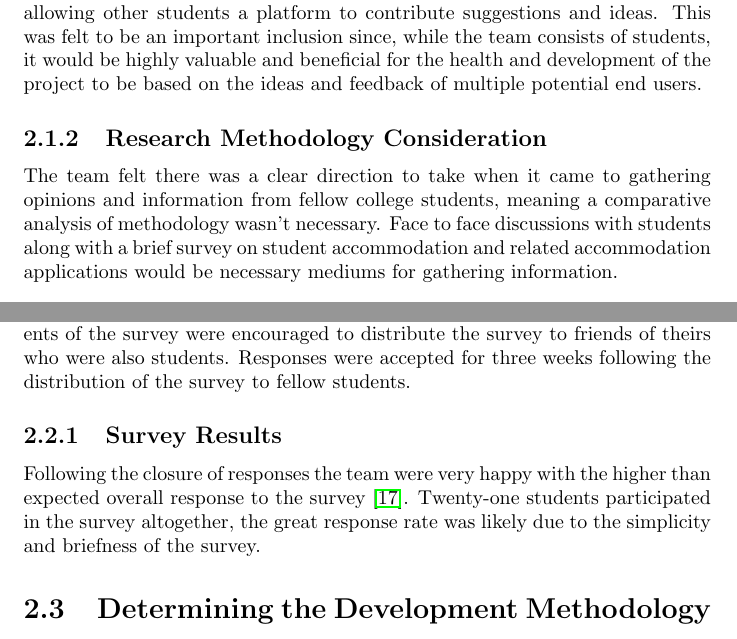
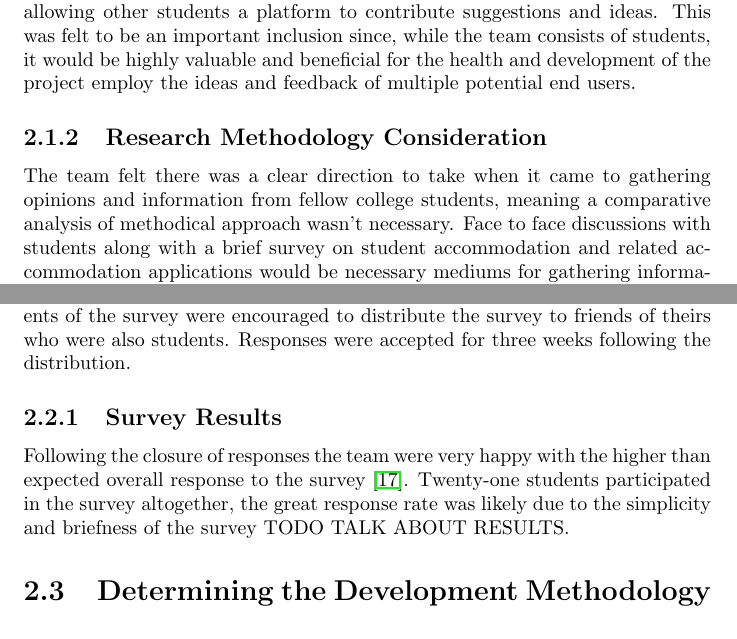
Before and after one commit to farisNassif/UniLodge, a LaTeX thesis (dissertation/main.tex, which reads dissertation/methodology.tex): two parts of pages 9 and 10 of 27, joined at a grey line, cut so that both start at the same text. Compiled offline with pdfLaTeX.

Commit message:
Minor updates to dissertation, grammatical and visual changes

```diff
--- a/dissertation/methodology.tex
+++ b/dissertation/methodology.tex
@@ -22,10 +22,10 @@ The team members met prior to the initial supervisory meeting and discuss potent
 During the initial supervisory meeting following the project decision, potential research and developmental approaches were discussed and the team were advised to spend the next week heavily considering the nature of how the project will be implemented. All parties agreed external considerations and feedback were important for the nature of the project considering students will be the end users.
 
 \paragraph{}
-Following the supervisory meeting the team decided to research avenues for allowing other students a platform to contribute suggestions and ideas. This was felt to be an important inclusion since, while the team consists of students, it would be highly valuable and beneficial for the health and development of the project to be based on the ideas and feedback of multiple potential end users.
+Following the supervisory meeting the team decided to research avenues for allowing other students a platform to contribute suggestions and ideas. This was felt to be an important inclusion since, while the team consists of students, it would be highly valuable and beneficial for the health and development of the project employ the ideas and feedback of multiple potential end users.
 
 \subsection{Research Methodology Consideration}
-The team felt there was a clear direction to take when it came to gathering opinions and information from fellow college students, meaning a comparative analysis of methodology wasn't necessary. Face to face discussions with students along with a brief survey on student accommodation and related accommodation applications would be necessary mediums for gathering information.
+The team felt there was a clear direction to take when it came to gathering opinions and information from fellow college students, meaning a comparative analysis of methodical approach wasn't necessary. Face to face discussions with students along with a brief survey on student accommodation and related accommodation applications would be necessary mediums for gathering information.
 
 \subsection{Development Methodology Consideration}
 There were numerous possible methodologies to consider, namely Waterfall, Rapid Application Development and Agile to name a few. Following discussions internally between the team members and talks with supervisors, the list of potential methodologies were shortlisted to both \textbf{Waterfall} and \textbf{Agile}.
@@ -44,10 +44,10 @@ Following the decision to employ both surveying and face to face methods for gat
 The team felt the choice to have as few questions as possible would be a valuable decision in terms of encouraging more students to partake. The goal was to avoid students feeling intimidated by an otherwise overwhelming barrage of questions.
 
 \subsubsection{Distributing the Survey}
-The survey was sent to various friends and students within the course. Recipients of the survey were encouraged to distribute the survey to friends of theirs who were also students. Responses were accepted for three weeks following the distribution of the survey to fellow students.
+The survey was sent to various friends and students within the course. Recipients of the survey were encouraged to distribute the survey to friends of theirs who were also students. Responses were accepted for three weeks following the distribution.
 
 \subsection{Survey Results}
-Following the closure of responses the team were very happy with the higher than expected overall response to the survey \cite{SURVEY}. Twenty-one students participated in the survey altogether, the great response rate was likely due to the simplicity and briefness of the survey.
+Following the closure of responses the team were very happy with the higher than expected overall response to the survey \cite{SURVEY}. Twenty-one students participated in the survey altogether, the great response rate was likely due to the simplicity and briefness of the survey TODO TALK ABOUT RESULTS.
 
 \section{Determining the Development Methodology}
 Following the decision to shortlist both Waterfall and Agile, research began on which route would be best to take when considering the scope and overall goals of the project and comparisons between the two were drawn. A brief high-level overview of both methodologies will be included followed by comparisons and a practical analysis of each methodology in relation to the project.
```
Also changed, not shown: dissertation/Dissertation.pdf, dissertation/images/kanban.png, dissertation/methodology.tex (6 more changed lines).
